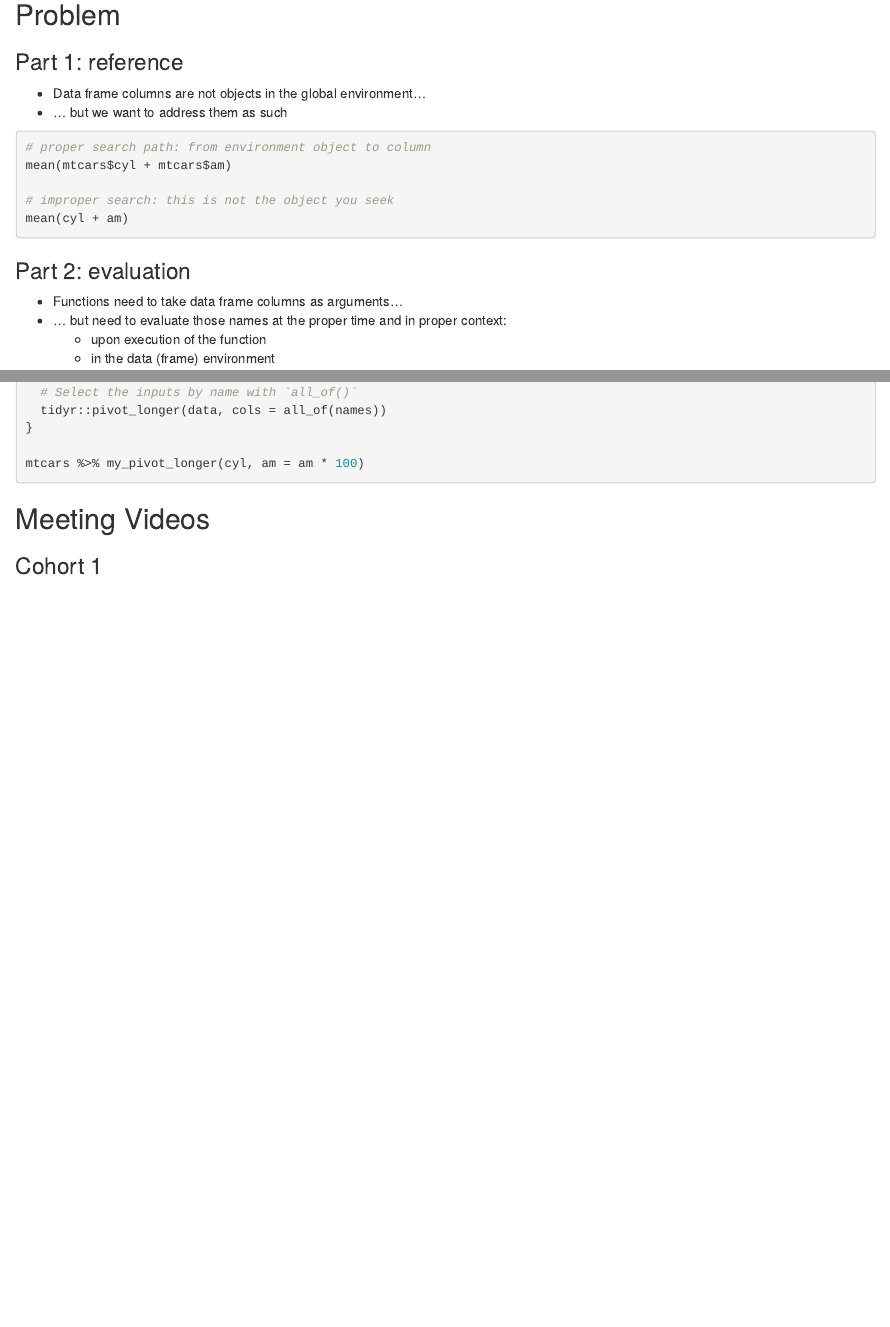
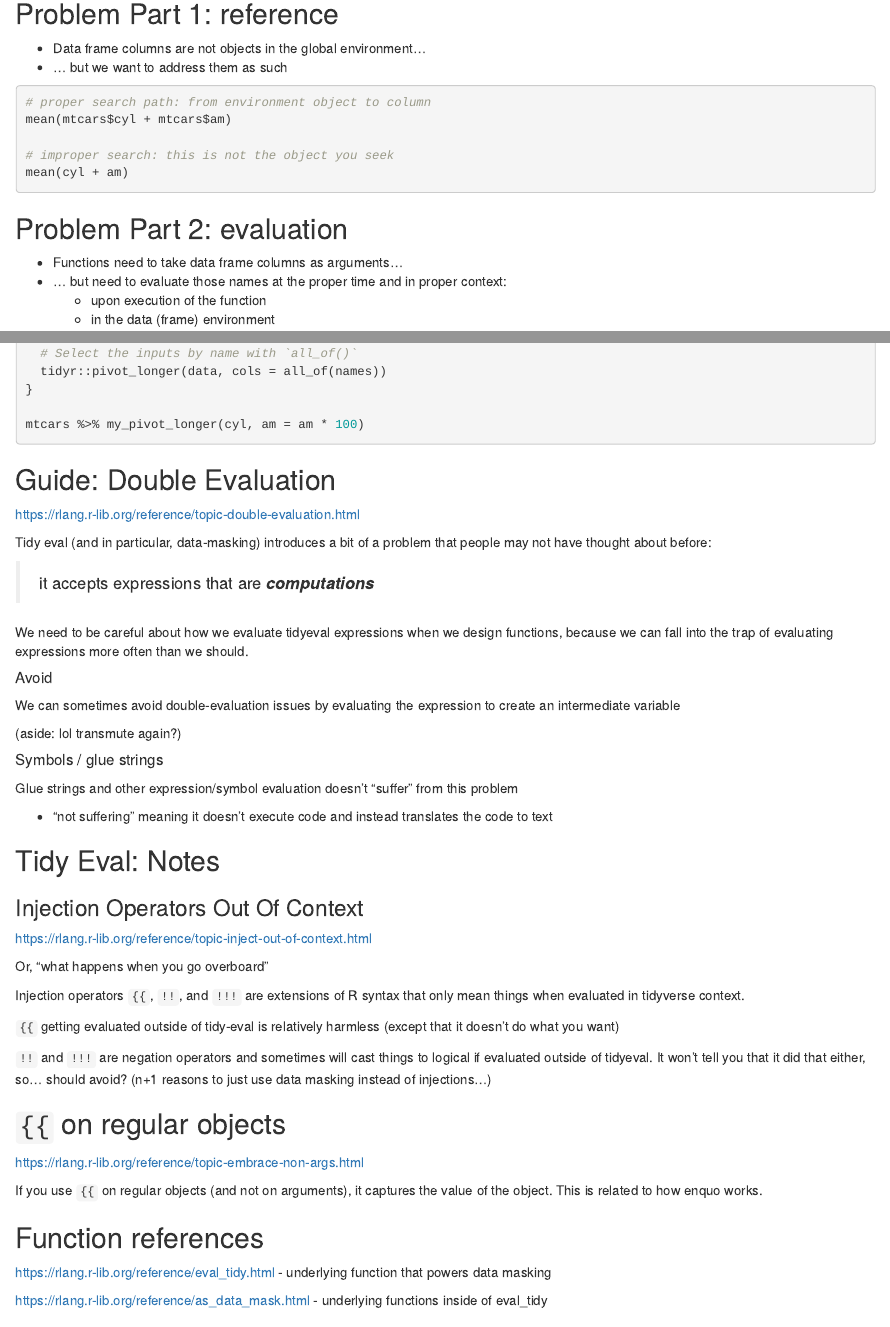
Before and after one commit to r4ds/bookclub-rlang, an R Markdown document (02_tidy-evaluation-metaprogramming.Rmd): the page in a window 1100 px wide, from 160 px down, and a second part further down, joined at a grey line. Rendered offline with R 4.5, knitr and Pandoc, with nearby package versions; drawn as R Markdown's standard HTML page in place of the format the file asks for.

Commit message:
Add notes from 2023-05-19 (#4)
* Add notes from 2023-05-19

* Apply suggestions from code review

````diff
--- a/02_tidy-evaluation-metaprogramming.Rmd
+++ b/02_tidy-evaluation-metaprogramming.Rmd
@@ -7,15 +7,12 @@ knitr::opts_chunk$set(
 )
 ```
 
-
 **Learning objectives:**
 
 - Why data masking exists, and how it works, in theory
 - Patterns for using data masking in practice
 
-## Problem {-}
-
-### Part 1: reference {-}
+## Problem Part 1: reference {-}
 
 - Data frame columns are not objects in the global environment...
 - ... but we want to address them as such
@@ -29,7 +26,7 @@ mean(cyl + am)
 ```
 
 
-### Part 2: evaluation {-}
+## Problem Part 2: evaluation {-}
 
 - Functions need to take data frame columns as arguments...
 - ... but need to evaluate those names at the proper time and in proper context:
@@ -317,6 +314,63 @@ my_pivot_longer <- function(data, ...) {
 mtcars %>% my_pivot_longer(cyl, am = am * 100)
 ```
 
+## Guide: Double Evaluation {-}
+
+https://rlang.r-lib.org/reference/topic-double-evaluation.html
+
+Tidy eval (and in particular, data-masking) introduces a bit of a problem that people
+may not have thought about before:
+
+> it accepts expressions that are ***computations***
+
+We need to be careful about how we evaluate tidyeval expressions when we design
+functions, because we can fall into the trap of evaluating expressions more often
+than we should.
+
+##### Avoid {-}
+
+We can sometimes avoid double-evaluation issues by evaluating the expression to
+create an intermediate variable
+
+(aside: lol transmute again?)
+
+##### Symbols / glue strings {-}
+Glue strings and other expression/symbol evaluation doesn't "suffer" from this problem
+
+- "not suffering" meaning it doesn't execute code and instead translates the code to text
+
+## Tidy Eval: Notes {-}
+
+### Injection Operators Out Of Context {-}
+
+https://rlang.r-lib.org/reference/topic-inject-out-of-context.html
+
+Or, "what happens when you go overboard"
+
+Injection operators `{{`, `!!`, and `!!!` are extensions of R syntax that only mean things
+when evaluated in tidyverse context.
+
+`{{` getting evaluated outside of tidy-eval is relatively harmless (except that it
+doesn't do what you want)
+
+`!!` and `!!!` are negation operators and sometimes will cast things to logical
+if evaluated outside of tidyeval. It won't tell you that it did that either, so...
+should avoid? (n+1 reasons to just use data masking instead of injections...)
+
+## `{{` on regular objects {-}
+
+https://rlang.r-lib.org/reference/topic-embrace-non-args.html
+
+If you use `{{` on regular objects (and not on arguments), it captures the value
+of the object. This is related to how enquo works.
+
+## Function references {-}
+
+https://rlang.r-lib.org/reference/eval_tidy.html - underlying function that powers data masking
+
+https://rlang.r-lib.org/reference/as_data_mask.html - underlying functions inside of eval_tidy
+
+
 ## Meeting Videos {-}
 
 ### Cohort 1 {-}
````
